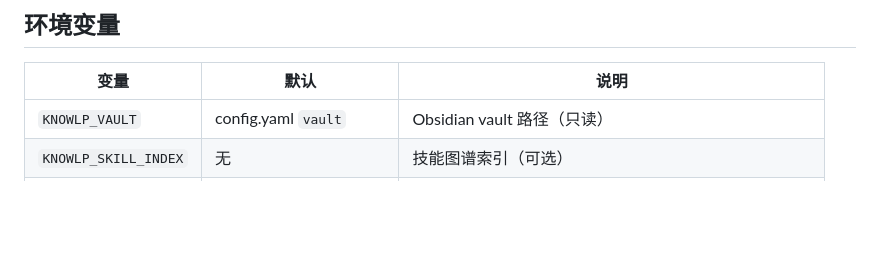
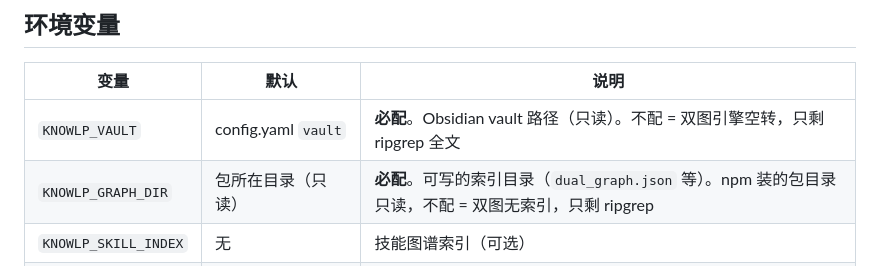
Before and after one commit to wly8691-jpg/knowlp-rag, a Markdown page: dsh/README.md, the part around the change. GitHub-like rendering; blank space fills up the shorter version.

```diff
--- a/dsh/README.md
+++ b/dsh/README.md
@@ -65,7 +65,8 @@ cp dsh/knowlp.cordis.local.yml ~/.dsh/cordis.patch.yml        # 全机所有 pro
 
 | 变量 | 默认 | 说明 |
 |---|---|---|
-| `KNOWLP_VAULT` | config.yaml `vault` | Obsidian vault 路径（只读） |
+| `KNOWLP_VAULT` | config.yaml `vault` | **必配**。Obsidian vault 路径（只读）。不配 = 双图引擎空转，只剩 ripgrep 全文 |
+| `KNOWLP_GRAPH_DIR` | 包所在目录（只读） | **必配**。可写的索引目录（`dual_graph.json` 等）。npm 装的包目录只读，不配 = 双图无索引，只剩 ripgrep |
 | `KNOWLP_SKILL_INDEX` | 无 | 技能图谱索引（可选） |
 | `KNOWLP_EMBEDDING` | 未设（ngram 模式） | 设为 `1` 启用真实嵌入（需 `--build-real` 索引 + torch） |
 | `KNOWLP_MODEL_PATH` | config.yaml `model_path` | 嵌入模型路径 |
```
Also changed, not shown: README.md (+15 -3 lines).
